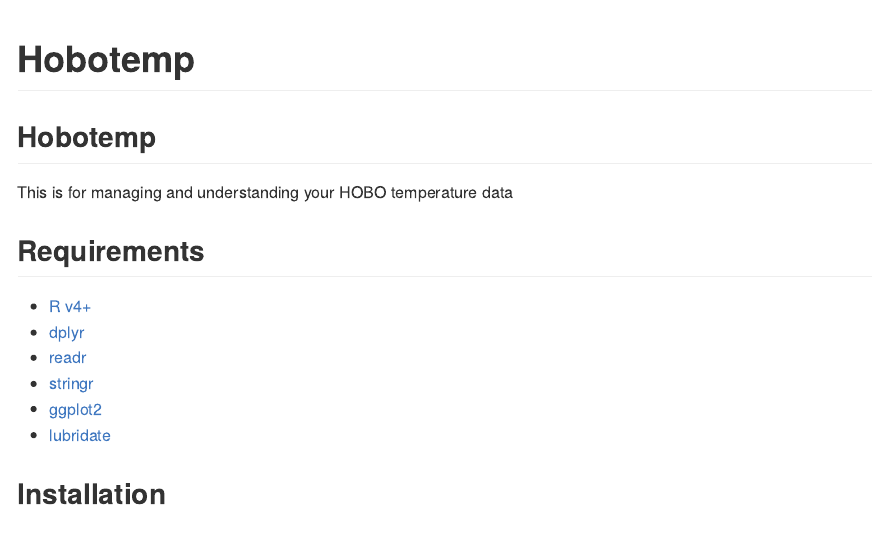
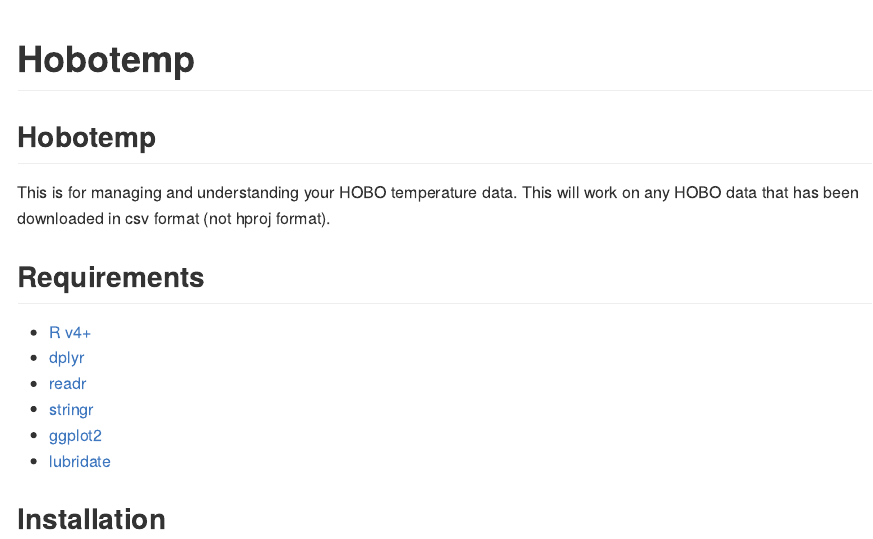
Before and after one commit to rfrancolini/hobotemp, an R Markdown document (README.Rmd): the page in a window 1100 px wide, from its top. The pictures show the output file README.md that the author committed with the source, drawn offline in the style of GitHub.

Commit message:
update description of input

```diff
--- a/README.Rmd
+++ b/README.Rmd
@@ -9,7 +9,7 @@ knitr::opts_chunk$set(echo = TRUE)
 
 ## Hobotemp
 
-This is for managing and understanding your HOBO temperature data
+This is for managing and understanding your HOBO temperature data. This will work on any HOBO data that has been downloaded in csv format (not hproj format).
 
 ## Requirements
 
```
Also changed, not shown: README.html (deleted), README.md.
